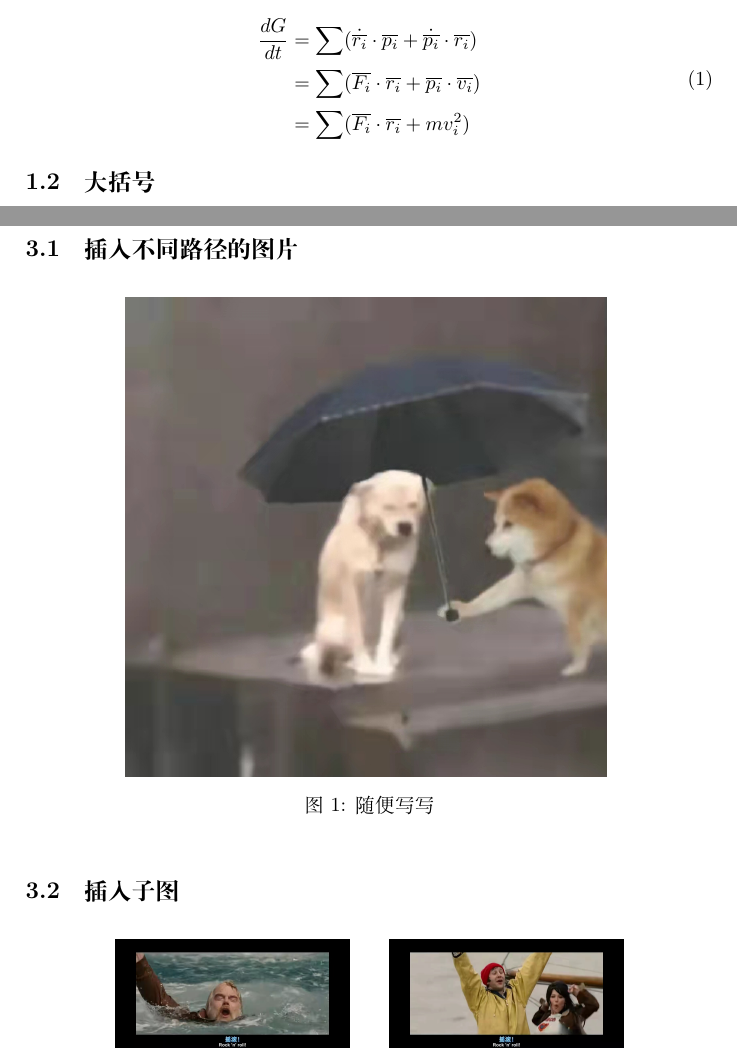
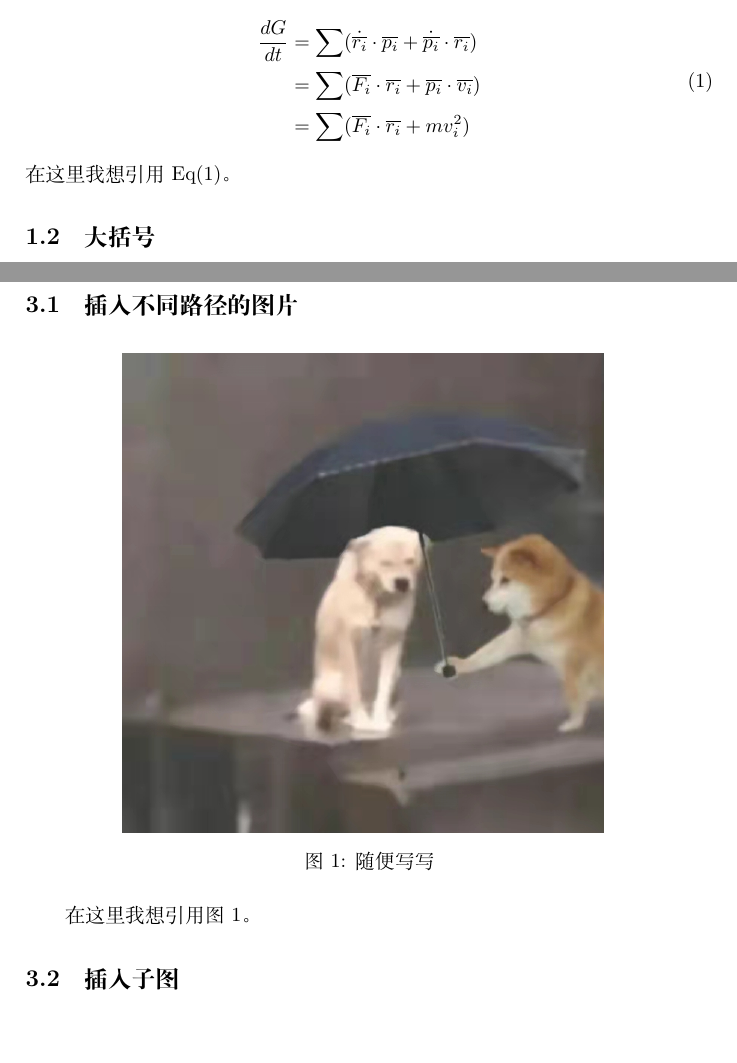
Before and after one commit to waacing/Latex_simple_sample, a LaTeX document (model/main.tex): two parts of pages 1 and 3 of 3, joined at a grey line, cut so that both start at the same text, the shorter picture padded with empty space. Compiled offline with XeLaTeX.

Commit message:
Update main.tex

```diff
--- a/model/main.tex
+++ b/model/main.tex
@@ -14,13 +14,14 @@
 	\section{公式}
 	\subsection{公式对齐}
 	运算过程/公式太长的运算符号对齐：
-	\begin{equation} \label{}
+	\begin{equation} \label{test}
 		\begin{aligned}
 			\frac{dG}{dt}&=\sum(\dot{\overline{r_i}}\cdot \overline{p_i} + \dot{\overline{p_i}} \cdot \overline{r_i} ) \\
 			&=\sum(\overline{F_i}\cdot \overline{r_i} + \overline{p_i} \cdot \overline{v_i}) \\
 			&=\sum(\overline{F_i}\cdot \overline{r_i} + mv_i^2)
 		\end{aligned}
 	\end{equation}
+	在这里我想引用Eq(\ref{test})。
 
 	\subsection{大括号}
 	\begin{equation}
@@ -54,7 +55,9 @@
 		\centering % 图片居中
 		\includegraphics[width=0.7\linewidth]{fig/1} % 0.7\linewidth表示行距的0.7倍，fig/force表示读取存在fig文件夹中名为force的图片
 		\caption{随便写写} %用来引用图片
+		\label{fig1}
 	\end{figure}
+	在这里我想引用图\ref{fig1}。
 
 	\subsection{插入子图}
 	\begin{figure}[hb]
```
